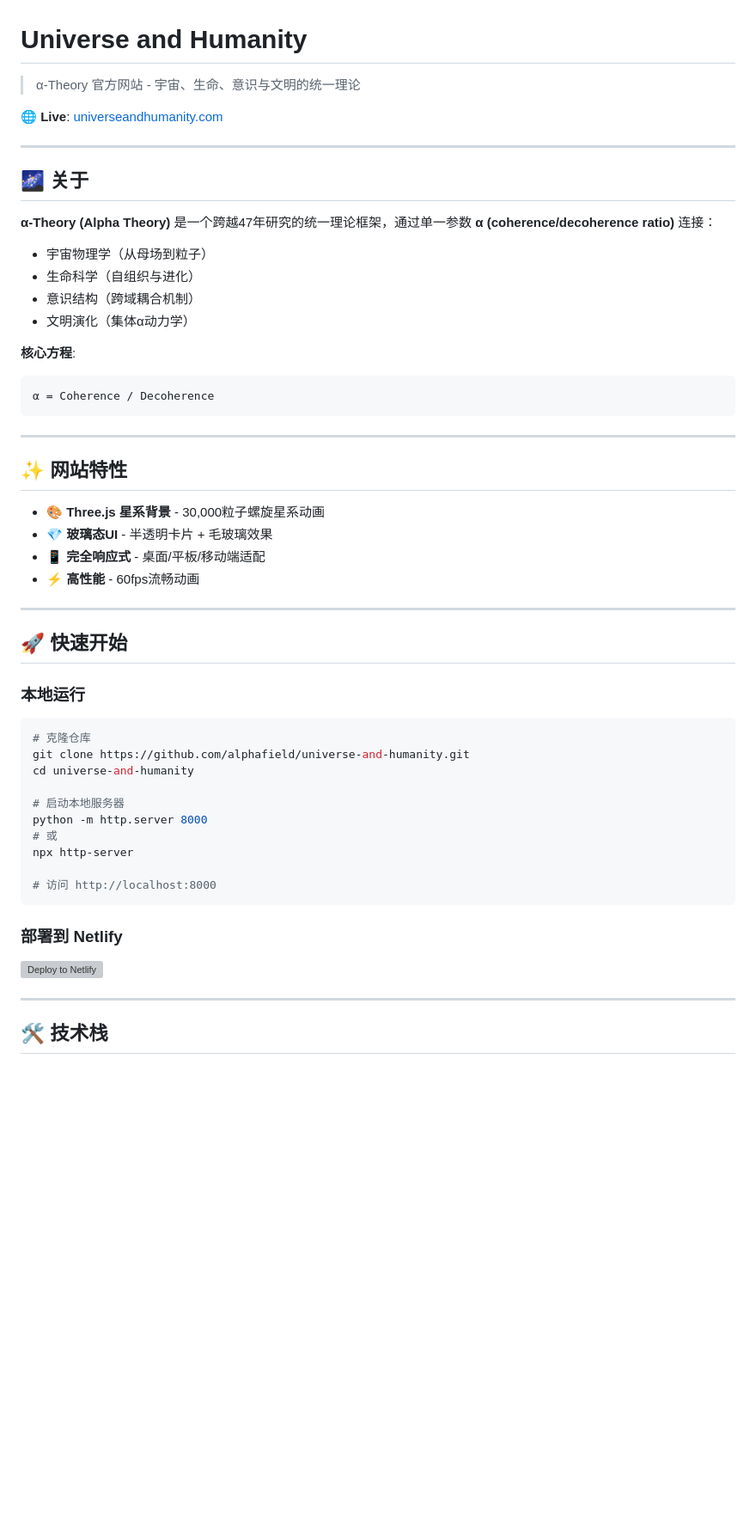
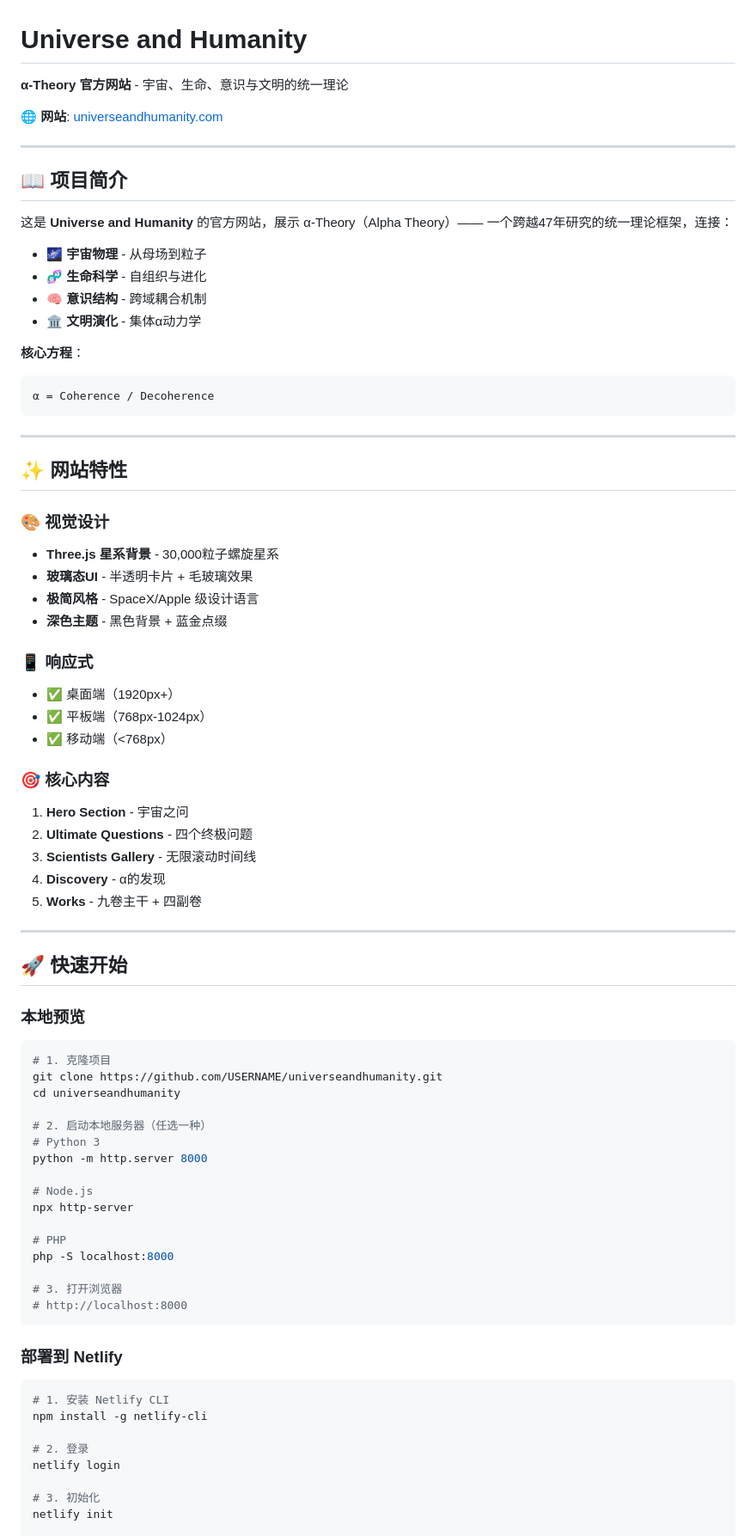
Before and after one commit to alphafield/universe-and-humanity, a Markdown page: README.md, the part around the change printed below. Shown: that part at 86% size. Drawn GitHub-style; blank space fills up the shorter version; grey boxes are pictures that could not be loaded.

````diff
--- a/README.md
+++ b/README.md
@@ -1,21 +1,21 @@
 # Universe and Humanity
 
-> α-Theory 官方网站 - 宇宙、生命、意识与文明的统一理论
+**α-Theory 官方网站** - 宇宙、生命、意识与文明的统一理论
 
-🌐 **Live**: [universeandhumanity.com](https://universeandhumanity.com)
+🌐 **网站**: [universeandhumanity.com](https://universeandhumanity.com)
 
 ---
 
-## 🌌 关于
+## 📖 项目简介
 
-**α-Theory (Alpha Theory)** 是一个跨越47年研究的统一理论框架，通过单一参数 **α (coherence/decoherence ratio)** 连接：
+这是 **Universe and Humanity** 的官方网站，展示 α-Theory（Alpha Theory）—— 一个跨越47年研究的统一理论框架，连接：
 
-- 宇宙物理学（从母场到粒子）
-- 生命科学（自组织与进化）
-- 意识结构（跨域耦合机制）
-- 文明演化（集体α动力学）
+- 🌌 **宇宙物理** - 从母场到粒子
+- 🧬 **生命科学** - 自组织与进化
+- 🧠 **意识结构** - 跨域耦合机制
+- 🏛️ **文明演化** - 集体α动力学
 
-**核心方程**:
+**核心方程**：
 ```
 α = Coherence / Decoherence
 ```
@@ -24,35 +24,58 @@
 
 ## ✨ 网站特性
 
-- 🎨 **Three.js 星系背景** - 30,000粒子螺旋星系动画
-- 💎 **玻璃态UI** - 半透明卡片 + 毛玻璃效果
-- 📱 **完全响应式** - 桌面/平板/移动端适配
-- ⚡ **高性能** - 60fps流畅动画
+### 🎨 视觉设计
+- **Three.js 星系背景** - 30,000粒子螺旋星系
+- **玻璃态UI** - 半透明卡片 + 毛玻璃效果
+- **极简风格** - SpaceX/Apple 级设计语言
+- **深色主题** - 黑色背景 + 蓝金点缀
+
+### 📱 响应式
+- ✅ 桌面端（1920px+）
+- ✅ 平板端（768px-1024px）
+- ✅ 移动端（<768px）
+
+### 🎯 核心内容
+1. **Hero Section** - 宇宙之问
+2. **Ultimate Questions** - 四个终极问题
+3. **Scientists Gallery** - 无限滚动时间线
+4. **Discovery** - α的发现
+5. **Works** - 九卷主干 + 四副卷
 
 ---
 
 ## 🚀 快速开始
 
-### 本地运行
+### 本地预览
 
 ```bash
-# 克隆仓库
-git clone https://github.com/alphafield/universe-and-humanity.git
-cd universe-and-humanity
+# 1. 克隆项目
+git clone https://github.com/USERNAME/universeandhumanity.git
+cd universeandhumanity
 
-# 启动本地服务器
+# 2. 启动本地服务器（任选一种）
+# Python 3
 python -m http.server 8000
-# 或
+
+# Node.js
 npx http-server
 
-# 访问 http://localhost:8000
+# PHP
+php -S localhost:8000
+
+# 3. 打开浏览器
+# http://localhost:8000
 ```
 
 ### 部署到 Netlify
 
-[![Deploy to Netlify](https://www.netlify.com/img/deploy/button.svg)](https://app.netlify.com/start/deploy?repository=https://github.com/alphafield/universe-and-humanity)
+```bash
+# 1. 安装 Netlify CLI
+npm install -g netlify-cli
 
----
+# 2. 登录
+netlify login
 
-## 🛠️ 技术栈
+# 3. 初始化
+netlify init
 
````
Also changed, not shown: other parts of README.md (+210 -42 lines).
